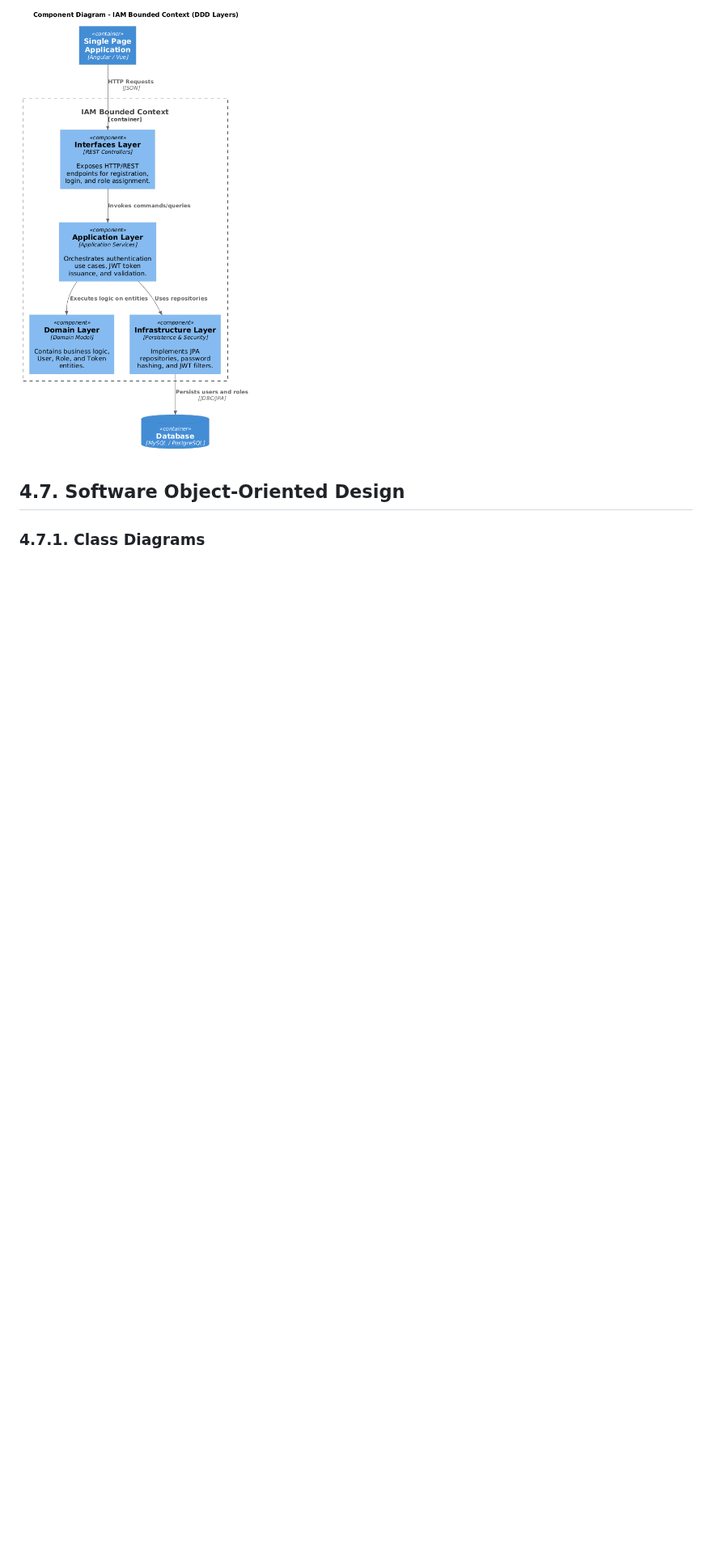
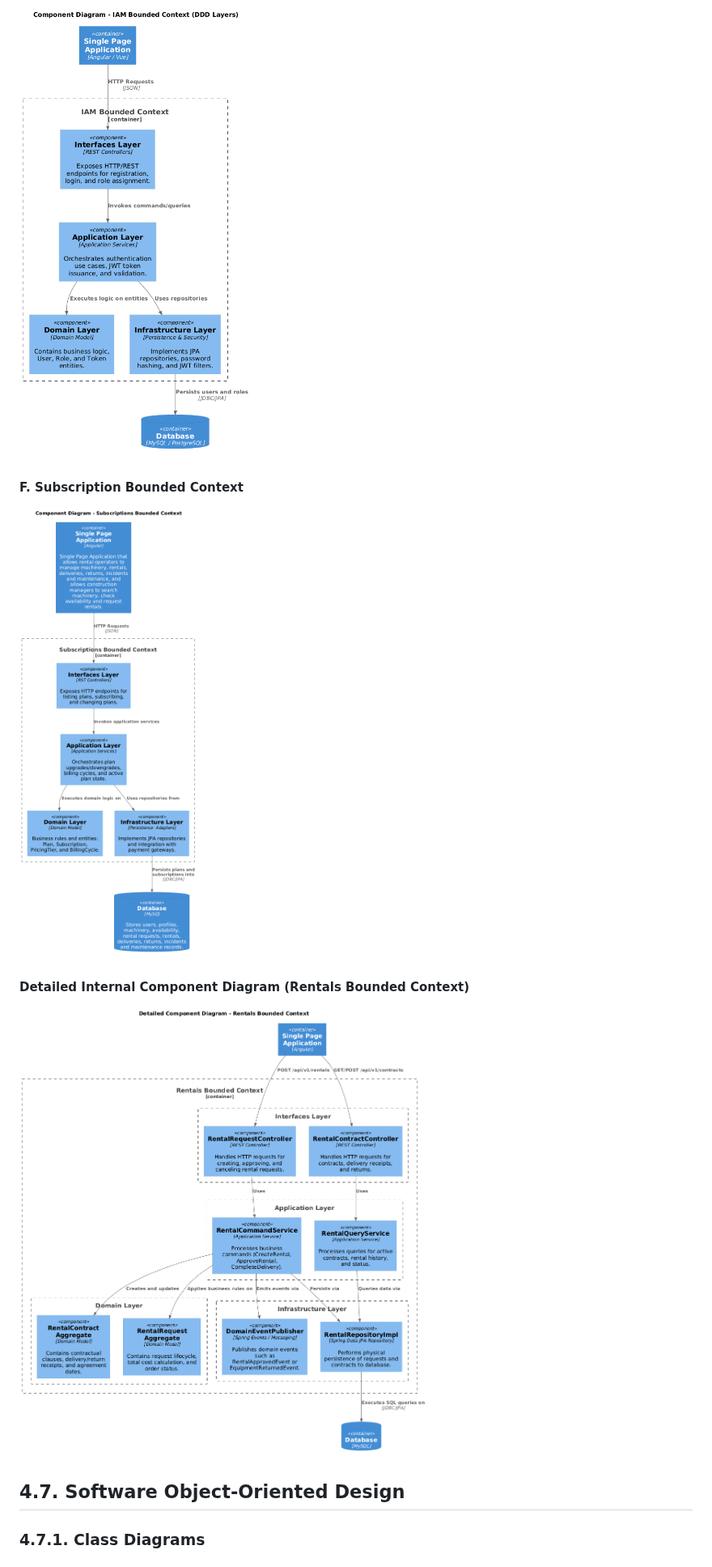
Before and after one commit to upc-pre-202620-1asi0729-7750-cleancode/maquigest-report, a Markdown page: README.md, the part around the change. Shown at 81% size. Drawn GitHub-style; pictures changed too: assets/md-images-chapter4/component-diagram-detailed-rentals-bounded-context.png (added), assets/md-images-chapter4/component-diagram-subscriptions-bounded-context.png (added); blank space fills up the shorter version.

Commit message:
docs(component-diagram): add detailed rentals bounded context.

```diff
--- a/README.md
+++ b/README.md
@@ -2812,6 +2812,14 @@ El sistema se apoya en tres servicios externos esenciales para su funcionamiento
 
 ![Software Architecture Components Diagram](./assets/md-images-chapter4/component-diagram-iam-bounded-context.png)
 
+#### F. Subscription Bounded Context
+
+![Software Architecture Components Diagram](./assets/md-images-chapter4/component-diagram-subscriptions-bounded-context.png)
+
+#### Detailed Internal Component Diagram (Rentals Bounded Context)
+
+![Software Architecture Components Diagram](./assets/md-images-chapter4/component-diagram-detailed-rentals-bounded-context.png)
+
 ## 4.7. Software Object-Oriented Design
 
 ### 4.7.1. Class Diagrams
```
Also changed, not shown: assets/md-images-chapter4/component-diagram-profiles-bounded-context.png, assets/md-images-chapter4/container-diagram.png, assets/md-images-chapter4/context-diagram.png.
